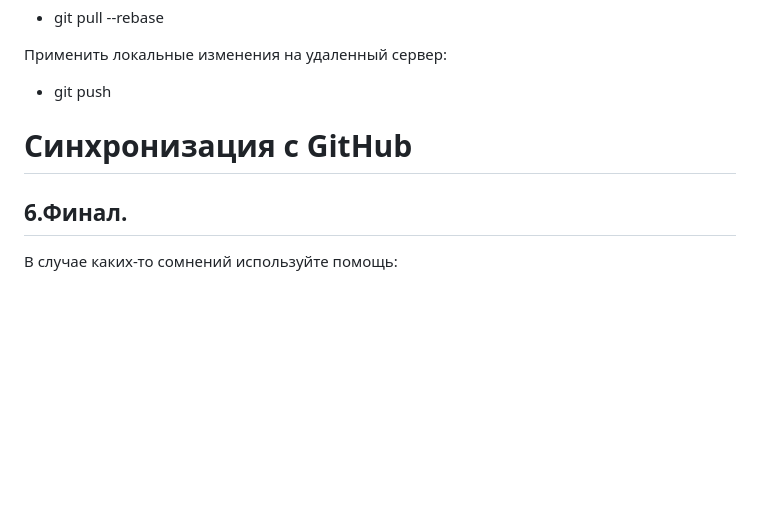
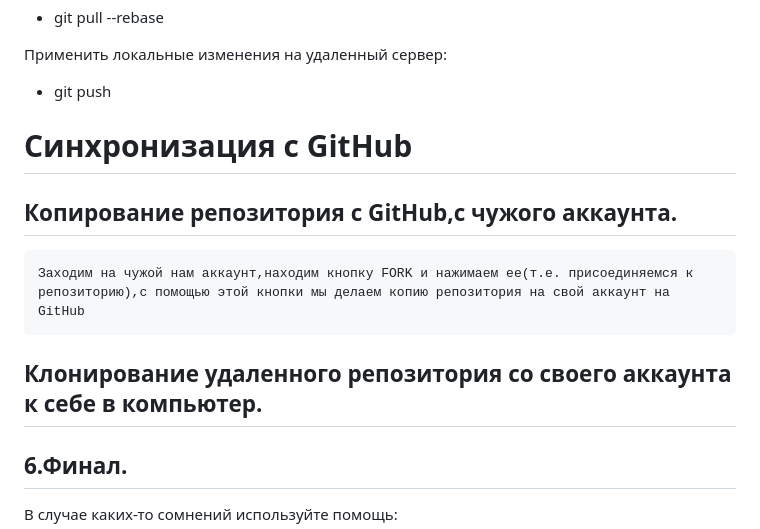
Before and after one commit to rtysMusaev/rtysMusaev.github.io, a Markdown page: git_manual.md, the part around the change. GitHub-like rendering; blank space fills up the shorter version.

Commit message:
с чужого аккаунта

```diff
--- a/git_manual.md
+++ b/git_manual.md
@@ -96,6 +96,12 @@
 
 # Синхронизация с GitHub
 
+## Копирование репозитория с GitHub,с чужого аккаунта.
+
+    Заходим на чужой нам аккаунт,находим кнопку FORK и нажимаем ее(т.е. присоединяемся к репозиторию),с помощью этой кнопки мы делаем копию репозитория на свой аккаунт на GitHub
+
+## Клонирование удаленного репозитория со своего аккаунта к себе в компьютер.
+
 ## 6.Финал.
 
 В случае каких-то сомнений используйте помощь:
```
